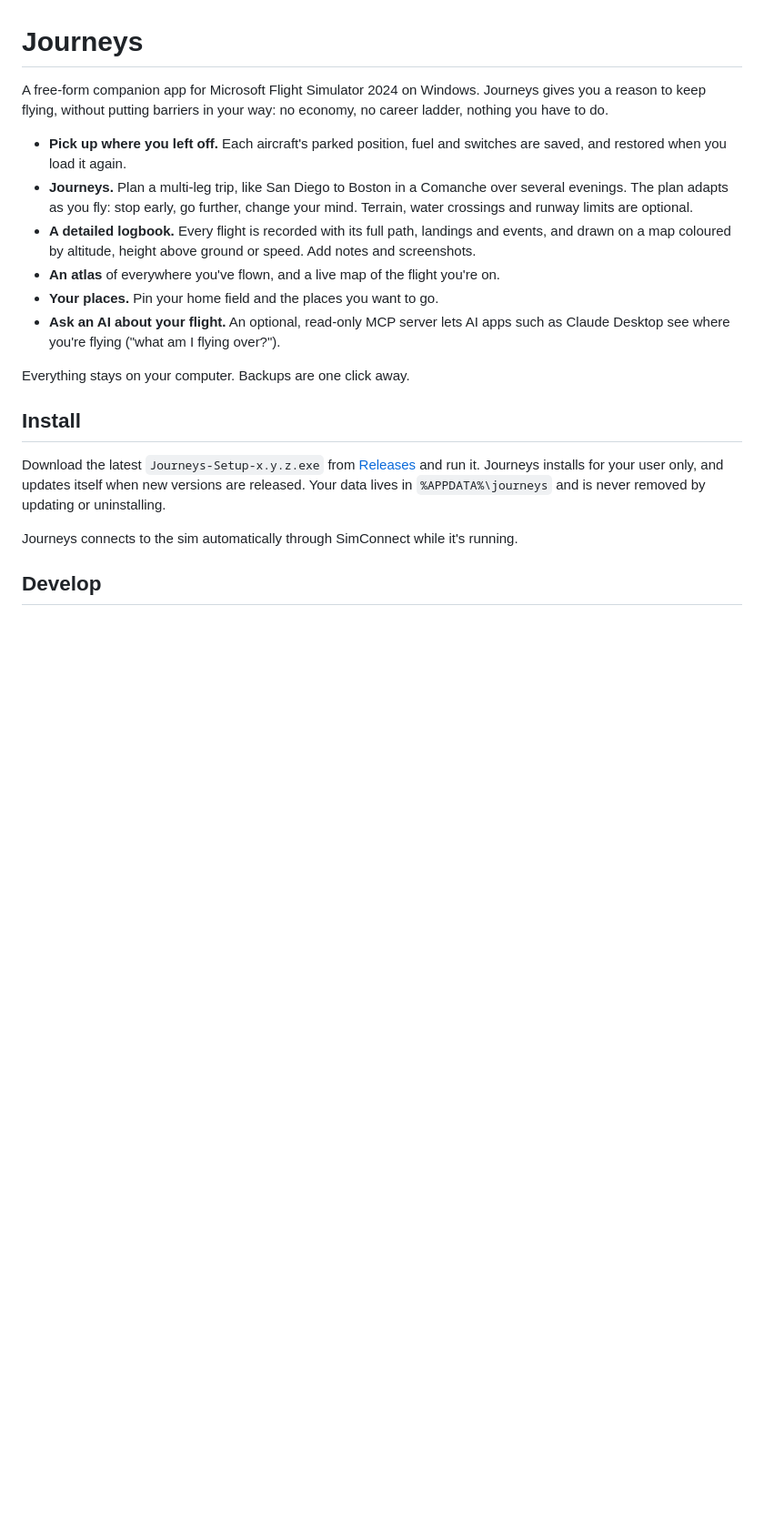
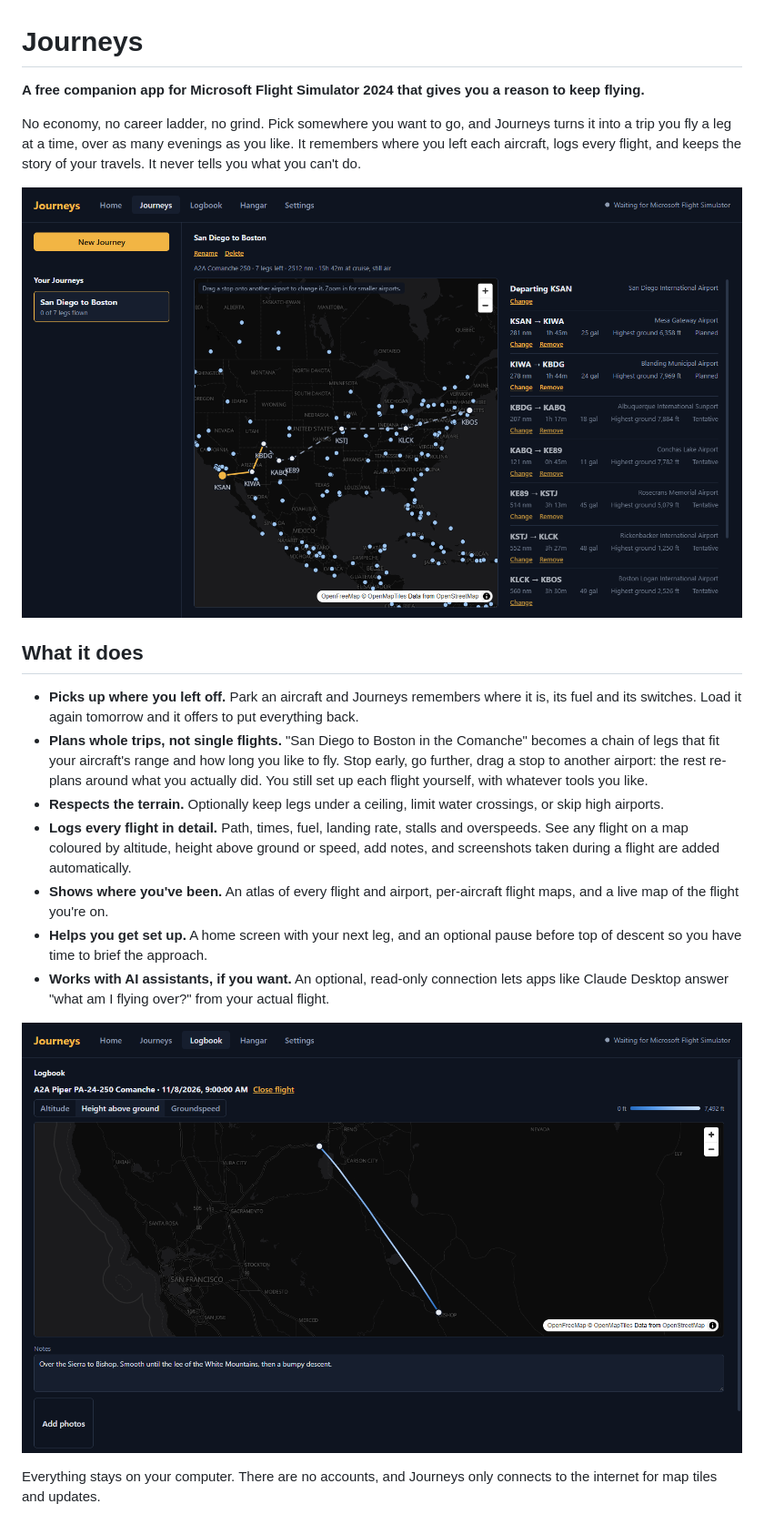
Before and after one commit to codyspate/journeys, a Markdown page: README.md, the part around one of its changes. Shown at 91% size. Drawn GitHub-style; pictures changed too: docs/images/flight.png (added), docs/images/journey.png (added); blank space fills up the shorter version.

```diff
--- a/README.md
+++ b/README.md
@@ -1,28 +1,32 @@
 # Journeys
 
-A free-form companion app for Microsoft Flight Simulator 2024 on Windows. Journeys gives you a reason to keep flying,
-without putting barriers in your way: no economy, no career ladder, nothing you have to do.
+**A free companion app for Microsoft Flight Simulator 2024 that gives you a reason to keep flying.**
 
-- **Pick up where you left off.** Each aircraft's parked position, fuel and switches are saved, and restored when you load
-  it again.
-- **Journeys.** Plan a multi-leg trip, like San Diego to Boston in a Comanche over several evenings. The plan adapts as you
-  fly: stop early, go further, change your mind. Terrain, water crossings and runway limits are optional.
-- **A detailed logbook.** Every flight is recorded with its full path, landings and events, and drawn on a map coloured by
-  altitude, height above ground or speed. Add notes and screenshots.
-- **An atlas** of everywhere you've flown, and a live map of the flight you're on.
-- **Your places.** Pin your home field and the places you want to go.
-- **Ask an AI about your flight.** An optional, read-only MCP server lets AI apps such as Claude Desktop see where you're
-  flying ("what am I flying over?").
+No economy, no career ladder, no grind. Pick somewhere you want to go, and Journeys turns it into a trip you fly a leg at a
+time, over as many evenings as you like. It remembers where you left each aircraft, logs every flight, and keeps the story
+of your travels. It never tells you what you can't do.
 
-Everything stays on your computer. Backups are one click away.
+![A Journey from San Diego to Boston in a Comanche, routed under a 9,000 ft ceiling](docs/images/journey.png)
 
-## Install
+## What it does
 
-Download the latest `Journeys-Setup-x.y.z.exe` from [Releases](https://github.com/codyspate/journeys/releases) and run
-it. Journeys installs for your user only, and updates itself when new versions are released. Your data lives in
-`%APPDATA%\journeys` and is never removed by updating or uninstalling.
+- **Picks up where you left off.** Park an aircraft and Journeys remembers where it is, its fuel and its switches. Load it
+  again tomorrow and it offers to put everything back.
+- **Plans whole trips, not single flights.** "San Diego to Boston in the Comanche" becomes a chain of legs that fit your
+  aircraft's range and how long you like to fly. Stop early, go further, drag a stop to another airport: the rest re-plans
+  around what you actually did. You still set up each flight yourself, with whatever tools you like.
+- **Respects the terrain.** Optionally keep legs under a ceiling, limit water crossings, or skip high airports.
+- **Logs every flight in detail.** Path, times, fuel, landing rate, stalls and overspeeds. See any flight on a map coloured
+  by altitude, height above ground or speed, add notes, and screenshots taken during a flight are added automatically.
+- **Shows where you've been.** An atlas of every flight and airport, per-aircraft flight maps, and a live map of the flight
+  you're on.
+- **Helps you get set up.** A home screen with your next leg, and an optional pause before top of descent so you have time
+  to brief the approach.
+- **Works with AI assistants, if you want.** An optional, read-only connection lets apps like Claude Desktop answer "what am
+  I flying over?" from your actual flight.
 
-Journeys connects to the sim automatically through SimConnect while it's running.
+![A flight over the Sierra coloured by height above ground, with a note](docs/images/flight.png)
 
-## Develop
+Everything stays on your computer. There are no accounts, and Journeys only connects to the internet for map tiles and
+updates.
 
```
Also changed, not shown: other parts of README.md (+102 -11 lines), CONTRIBUTING.md (added, +48 -0 lines), 6 other files.
